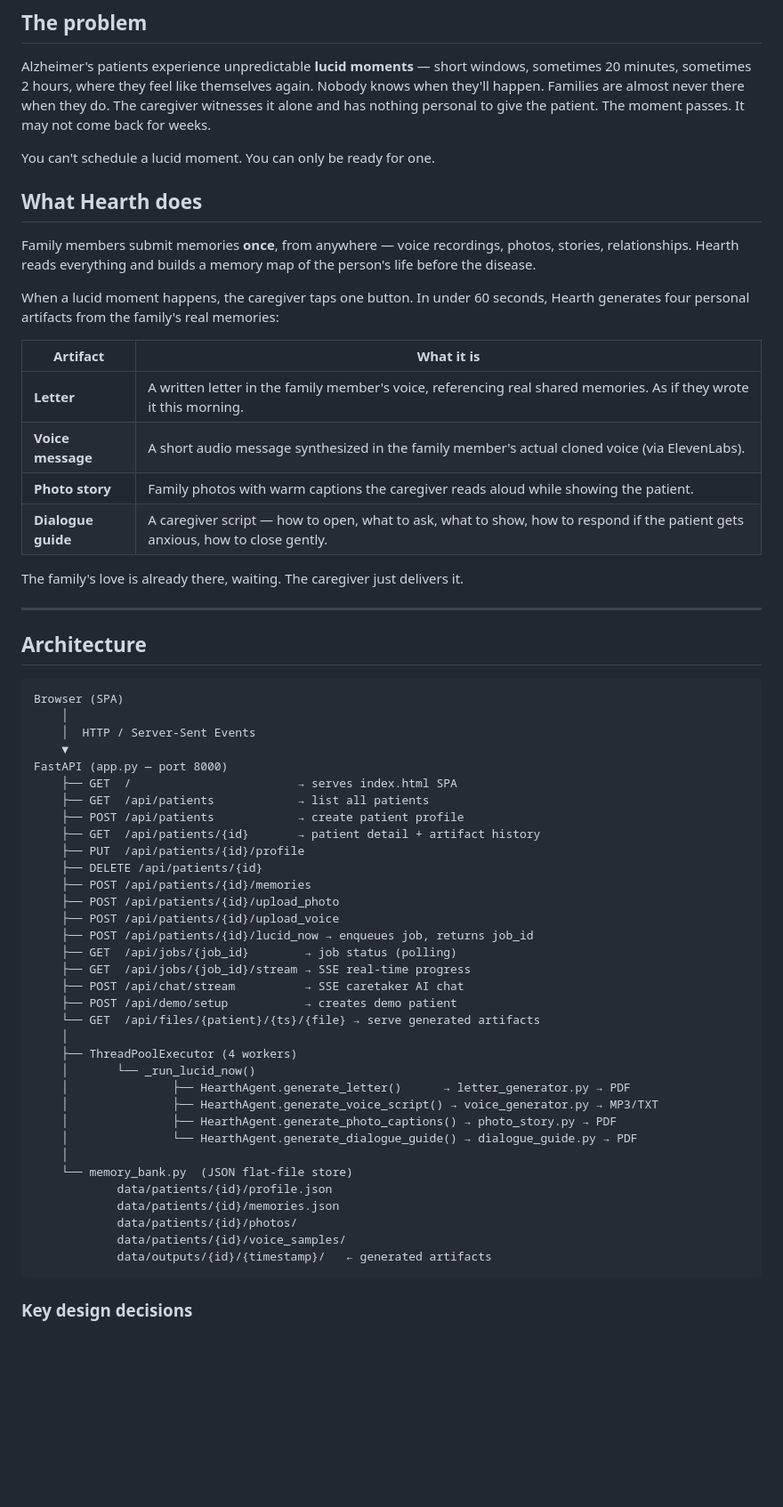
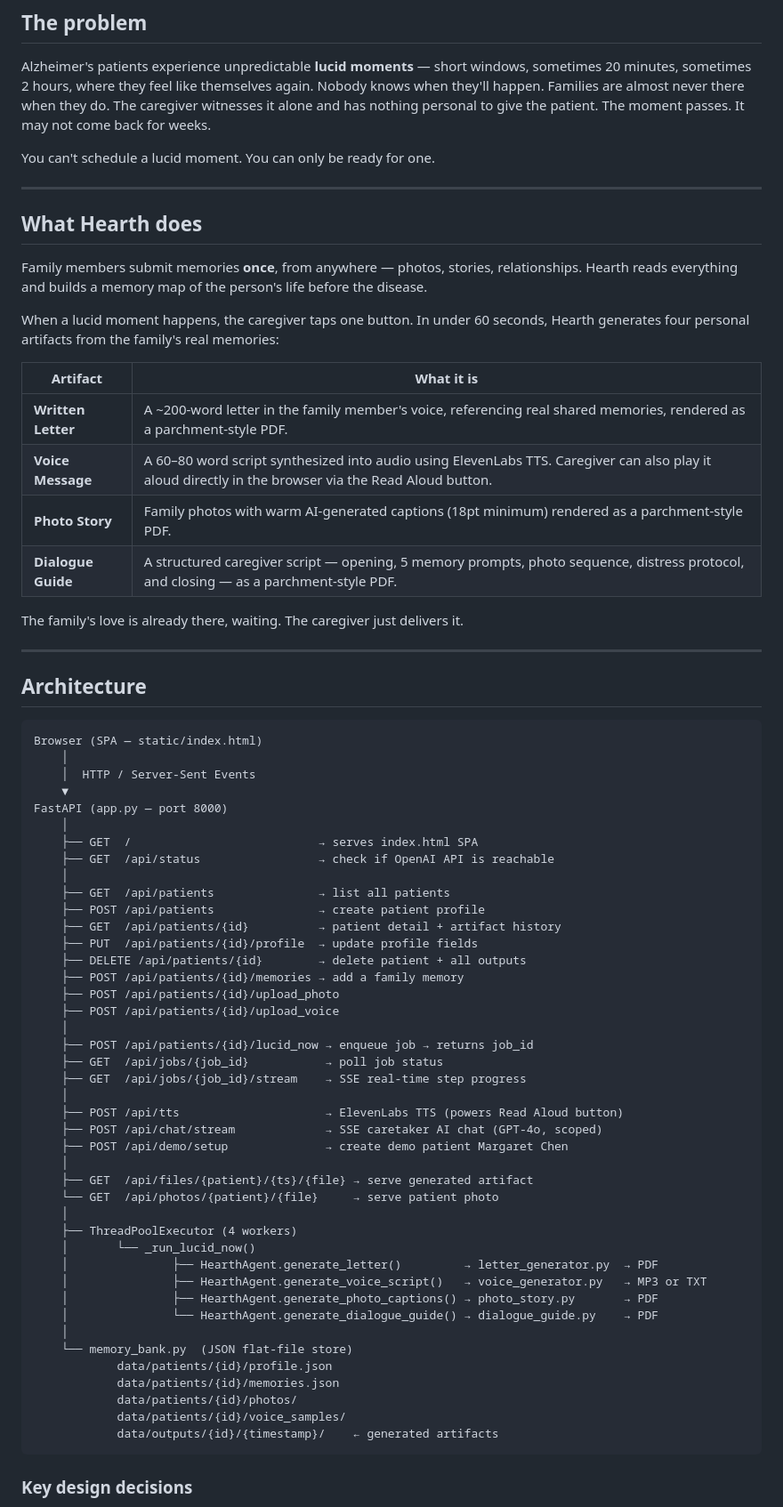
Before and after one commit to gajulanikhil/hearth-ai, a Markdown page: README.md, the part around one of its changes. Shown at 89% size. Rendered like a GitHub page; blank space fills up the shorter version.

````diff
--- a/README.md
+++ b/README.md
@@ -10,18 +10,20 @@ Alzheimer's patients experience unpredictable **lucid moments** — short window
 
 You can't schedule a lucid moment. You can only be ready for one.
 
+---
+
 ## What Hearth does
 
-Family members submit memories **once**, from anywhere — voice recordings, photos, stories, relationships. Hearth reads everything and builds a memory map of the person's life before the disease.
+Family members submit memories **once**, from anywhere — photos, stories, relationships. Hearth reads everything and builds a memory map of the person's life before the disease.
 
 When a lucid moment happens, the caregiver taps one button. In under 60 seconds, Hearth generates four personal artifacts from the family's real memories:
 
 | Artifact | What it is |
 |---|---|
-| **Letter** | A written letter in the family member's voice, referencing real shared memories. As if they wrote it this morning. |
-| **Voice message** | A short audio message synthesized in the family member's actual cloned voice (via ElevenLabs). |
-| **Photo story** | Family photos with warm captions the caregiver reads aloud while showing the patient. |
-| **Dialogue guide** | A caregiver script — how to open, what to ask, what to show, how to respond if the patient gets anxious, how to close gently. |
+| **Written Letter** | A ~200-word letter in the family member's voice, referencing real shared memories, rendered as a parchment-style PDF. |
+| **Voice Message** | A 60–80 word script synthesized into audio using ElevenLabs TTS. Caregiver can also play it aloud directly in the browser via the Read Aloud button. |
+| **Photo Story** | Family photos with warm AI-generated captions (18pt minimum) rendered as a parchment-style PDF. |
+| **Dialogue Guide** | A structured caregiver script — opening, 5 memory prompts, photo sequence, distress protocol, and closing — as a parchment-style PDF. |
 
 The family's love is already there, waiting. The caregiver just delivers it.
 
@@ -30,40 +32,48 @@ The family's love is already there, waiting. The caregiver just delivers it.
 ## Architecture
 
 ```
-Browser (SPA)
+Browser (SPA — static/index.html)
     │
     │  HTTP / Server-Sent Events
     ▼
 FastAPI (app.py — port 8000)
-    ├── GET  /                        → serves index.html SPA
-    ├── GET  /api/patients            → list all patients
-    ├── POST /api/patients            → create patient profile
-    ├── GET  /api/patients/{id}       → patient detail + artifact history
-    ├── PUT  /api/patients/{id}/profile
-    ├── DELETE /api/patients/{id}
-    ├── POST /api/patients/{id}/memories
+    │
+    ├── GET  /                           → serves index.html SPA
+    ├── GET  /api/status                 → check if OpenAI API is reachable
+    │
+    ├── GET  /api/patients               → list all patients
+    ├── POST /api/patients               → create patient profile
+    ├── GET  /api/patients/{id}          → patient detail + artifact history
+    ├── PUT  /api/patients/{id}/profile  → update profile fields
+    ├── DELETE /api/patients/{id}        → delete patient + all outputs
+    ├── POST /api/patients/{id}/memories → add a family memory
     ├── POST /api/patients/{id}/upload_photo
     ├── POST /api/patients/{id}/upload_voice
-    ├── POST /api/patients/{id}/lucid_now → enqueues job, returns job_id
-    ├── GET  /api/jobs/{job_id}        → job status (polling)
-    ├── GET  /api/jobs/{job_id}/stream → SSE real-time progress
-    ├── POST /api/chat/stream          → SSE caretaker AI chat
-    ├── POST /api/demo/setup           → creates demo patient
-    └── GET  /api/files/{patient}/{ts}/{file} → serve generated artifacts
+    │
+    ├── POST /api/patients/{id}/lucid_now → enqueue job → returns job_id
+    ├── GET  /api/jobs/{job_id}           → poll job status
+    ├── GET  /api/jobs/{job_id}/stream    → SSE real-time step progress
+    │
+    ├── POST /api/tts                     → ElevenLabs TTS (powers Read Aloud button)
+    ├── POST /api/chat/stream             → SSE caretaker AI chat (GPT-4o, scoped)
+    ├── POST /api/demo/setup              → create demo patient Margaret Chen
+    │
+    ├── GET  /api/files/{patient}/{ts}/{file} → serve generated artifact
+    └── GET  /api/photos/{patient}/{file}     → serve patient photo
     │
     ├── ThreadPoolExecutor (4 workers)
     │       └── _run_lucid_now()
-    │               ├── HearthAgent.generate_letter()      → letter_generator.py → PDF
-    │               ├── HearthAgent.generate_voice_script() → voice_generator.py → MP3/TXT
-    │               ├── HearthAgent.generate_photo_captions() → photo_story.py → PDF
-    │               └── HearthAgent.generate_dialogue_guide() → dialogue_guide.py → PDF
+    │               ├── HearthAgent.generate_letter()         → letter_generator.py  → PDF
+    │               ├── HearthAgent.generate_voice_script()   → voice_generator.py   → MP3 or TXT
+    │               ├── HearthAgent.generate_photo_captions() → photo_story.py       → PDF
+    │               └── HearthAgent.generate_dialogue_guide() → dialogue_guide.py    → PDF
     │
     └── memory_bank.py  (JSON flat-file store)
             data/patients/{id}/profile.json
             data/patients/{id}/memories.json
             data/patients/{id}/photos/
             data/patients/{id}/voice_samples/
-            data/outputs/{id}/{timestamp}/   ← generated artifacts
+            data/outputs/{id}/{timestamp}/    ← generated artifacts
 ```
 
 ### Key design decisions
````
Also changed, not shown: other parts of README.md (+125 -64 lines).
